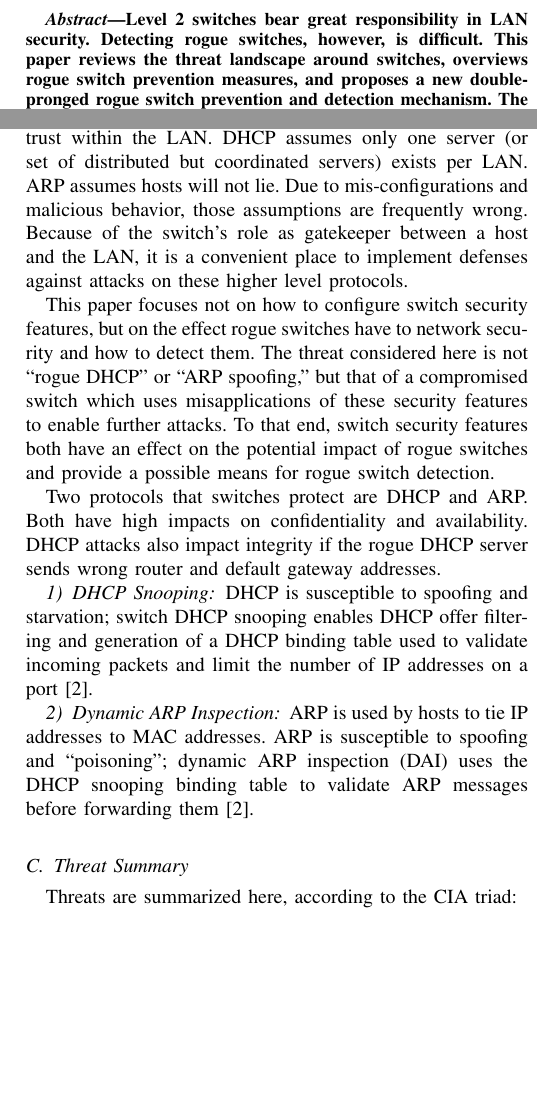
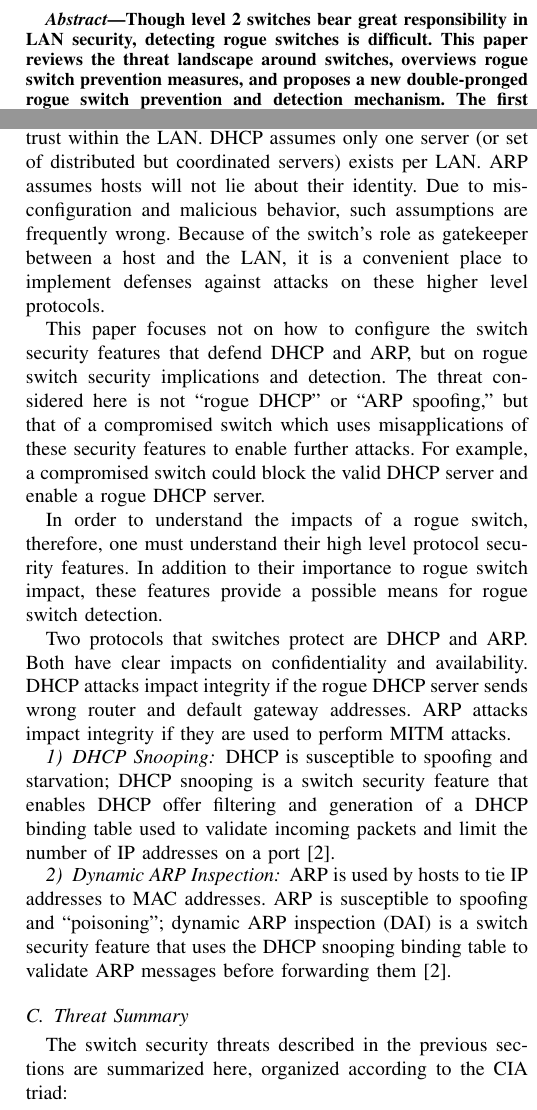
Before and after one commit to kkredit/rogue-switch-detection-paper, a LaTeX paper (ResearchPaper.tex): two parts of the columns of pages 1 and 2 of 4, joined at a grey line, cut so that both start at the same text, the shorter picture padded with empty space. Compiled offline with pdfLaTeX; a missing font is replaced by an installed copy or a similar font; a LaTeX package or settings file that is missing is left out.

Commit message:
Readability improvements through 'Deployed server-only' section

```diff
--- a/ResearchPaper.tex
+++ b/ResearchPaper.tex
@@ -30,7 +30,7 @@ Email: k.kredit.us@ieee.org}
 
 
 \begin{abstract}
-Level 2 switches bear great responsibility in LAN security. Detecting rogue switches, however, is
+Though level 2 switches bear great responsibility in LAN security, detecting rogue switches is
 difficult. This paper reviews the threat landscape around switches, overviews rogue switch
 prevention measures, and proposes a new double-pronged rogue switch prevention and detection
 mechanism. The first prong is TPM-enalbed remote attestation of switches and setting configurations.
@@ -152,32 +151,37 @@ attack that enables MITM.
 \subsection{Higher Level Protocols}
 Many core networking protocols are designed assuming trust within the LAN. DHCP assumes only one
 server (or set of distributed but coordinated servers) exists per LAN. ARP assumes hosts will not
-lie. Due to mis-configurations and malicious behavior, those assumptions are frequently wrong.
-Because of the switch's role as gatekeeper between a host and the LAN, it is a convenient place to
-implement defenses against attacks on these higher level protocols.
+lie about their identity. Due to mis-configuration and malicious behavior, such assumptions are
+frequently wrong. Because of the switch's role as gatekeeper between a host and the LAN, it is a
+convenient place to implement defenses against attacks on these higher level protocols.
 
 % TODO finalize scope of this paper
-This paper focuses not on how to configure switch security features, but on the effect rogue
-switches have to network security and how to detect them. The threat considered here is not ``rogue
+This paper focuses not on how to configure the switch security features that defend DHCP and ARP,
+but on rogue switch security implications and detection. The threat considered here is not ``rogue
 DHCP'' or ``ARP spoofing,'' but that of a compromised switch which uses misapplications of these
-security features to enable further attacks. To that end, switch security features both have an
-effect on the potential impact of rogue switches and provide a possible means for rogue switch
-detection.
+security features to enable further attacks. For example, a compromised switch could block the valid
+DHCP server and enable a rogue DHCP server.
 
-Two protocols that switches protect are DHCP and ARP. Both have high impacts on confidentiality and
-availability. DHCP attacks also impact integrity if the rogue DHCP server sends wrong router and
-default gateway addresses.
+In order to understand the impacts of a rogue switch, therefore, one must understand their high
+level protocol security features. In addition to their importance to rogue switch impact, these
+features provide a possible means for rogue switch detection.
 
-\subsubsection{DHCP Snooping} DHCP is susceptible to spoofing and starvation; switch DHCP snooping
-enables DHCP offer filtering and generation of a DHCP binding table used to validate incoming
-packets and limit the number of IP addresses on a port \cite{b2}.
+Two protocols that switches protect are DHCP and ARP. Both have clear impacts on confidentiality and
+availability. DHCP attacks impact integrity if the rogue DHCP server sends wrong router and
+default gateway addresses. ARP attacks impact integrity if they are used to perform MITM attacks.
+
+\subsubsection{DHCP Snooping} DHCP is susceptible to spoofing and starvation; DHCP snooping is a
+switch security feature that enables DHCP offer filtering and generation of a DHCP binding table
+used to validate incoming packets and limit the number of IP addresses on a port \cite{b2}.
 
 \subsubsection{Dynamic ARP Inspection} ARP is used by hosts to tie IP addresses to MAC addresses.
-ARP is susceptible to spoofing and ``poisoning''; dynamic ARP inspection (DAI) uses the DHCP
-snooping binding table to validate ARP messages before forwarding them \cite{b2}.
+ARP is susceptible to spoofing and ``poisoning''; dynamic ARP inspection (DAI) is a switch security
+feature that uses the DHCP snooping binding table to validate ARP messages before forwarding them
+\cite{b2}.
 
 \subsection{Threat Summary}
-Threats are summarized here, according to the CIA triad:
+The switch security threats described in the previous sections are summarized here, organized
+according to the CIA triad:
 \begin{enumerate}
   \item Confidentiality
   \begin{enumerate}
@@ -232,16 +237,19 @@ x-marks (\xmark) designate lesser dangers.
       \hline
       \multicolumn{1}{|c}{\textbf{Switch}} & \multicolumn{6}{|c|}{\textbf{Threat Vector}} \\
                                                                                         \cline{2-7}
-      \multicolumn{1}{|c|}{\textbf{Attack}} & \textbi{1a} & \textbi{1b} & \textbi{1c} & \textbi{1d}
+      \multicolumn{1}{|c|}{\textbf{Threat}} & \textbi{1a} & \textbi{1b} & \textbi{1c} & \textbi{1d}
                                                               & \textbi{2a} & \textbi{2b} \\ \hline
-      Redirection               &        &        & \cmark & \cmark & \cmark & \cmark \\ \hline
-      Modification              & \xmark & \xmark & \cmark & \cmark & \cmark & \cmark \\ \hline
-      DoS                       &        & \cmark & \cmark & \cmark & \cmark & \cmark \\ \hline
-      CAM overflow              & \cmark & \xmark & \cmark & \cmark & \cmark & \cmark \\ \hline
-      MAC spoofing              & \cmark & \xmark & \cmark & \cmark & \cmark & \cmark \\ \hline
-      Comp. DHCP$^{\mathrm{a}}$ & \xmark & \cmark & \cmark & \cmark & \cmark & \cmark \\ \hline
-      Comp. ARP$^{\mathrm{a}}$  & \xmark & \cmark & \cmark & \cmark & \cmark & \cmark \\ \hline
-      \multicolumn{7}{l}{$^{\mathrm{a}}$Compromised switch security features.}
+      1(a) &        &        & \cmark & \cmark & \cmark & \cmark \\ \hline
+      1(b) & \xmark & \xmark & \cmark & \cmark & \cmark & \cmark \\ \hline
+      1(c) &        & \cmark & \cmark & \cmark & \cmark & \cmark \\ \hline
+      1(d) & \cmark & \xmark & \cmark & \cmark & \cmark & \cmark \\ \hline
+      1(e) & \cmark & \xmark & \cmark & \cmark & \cmark & \cmark \\ \hline
+      2(a) & \xmark & \cmark & \cmark & \cmark & \cmark & \cmark \\ \hline
+      2(b) & \xmark & \cmark & \cmark & \cmark & \cmark & \cmark \\ \hline
+      2(c) &        & \cmark & \cmark & \cmark & \cmark & \cmark \\ \hline
+      2(d) & \cmark & \xmark & \cmark & \cmark & \cmark & \cmark \\ \hline
+      3(a) & \xmark & \cmark & \cmark & \cmark & \cmark & \cmark \\ \hline
+      3(b) & \xmark & \cmark & \cmark & \cmark & \cmark & \cmark \\ \hline
     \end{tabular}
     \label{table:vectors}
   \end{center}
@@ -277,14 +285,14 @@ x-marks (\xmark) designate lesser dangers.
 \section{Current Mitigations}
 
 \subsection{Basics}
-No clever security invention replaces the need for strong fundamentals. A few necessary first steps
+No new security invention replaces the need for strong fundamentals. A few necessary first steps
 are presented before this paper's contribution is considered.
 
 \subsubsection{Password management}
-Changing switches' administrative credentials from the default is the first
-step in securing the level 2 network. Changing the credentials is more important than physical
-security because failing to do so enables effortless, automated remote compromise. Even if the
-organization does not intend to implement the available security features, changing the default
+Changing switches' administrative credentials from the default is the first step in securing the
+level 2 network. Changing the credentials is more important than enforcing physical security
+because failing to do so enables effortless, automated remote compromise. Even if the organization
+does not intend to implement switches' available security features, changing the default
 credentials is necessary to prevent an attacker from configuring the switch to his interests. This
 mitigates threat vector 1(b), stolen management credentials.
 
```
Also changed, not shown: ResearchPaper.tex (75 more changed lines).
